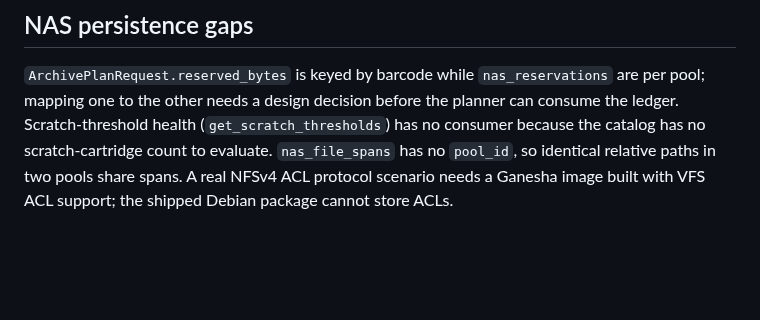
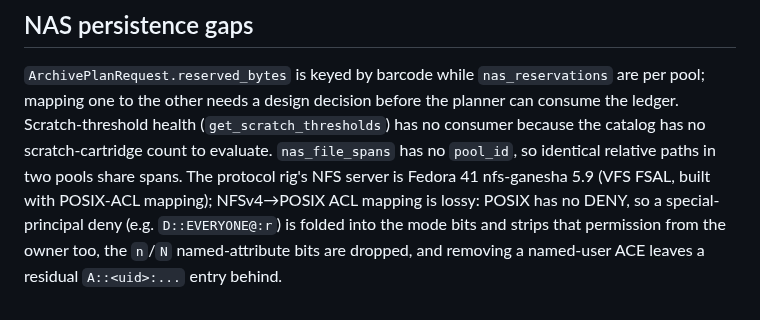
Before and after one commit to Amantux/OpenBlade, a Markdown page: docs/tech-debt.md, the part around the change. GitHub-like rendering; blank space fills up the shorter version.

Commit message:
docs: NFSv4 ACL enforcement is now a real protocol-rig scenario
tech-debt: replace the "needs a Ganesha image built with VFS ACL support"
sentence with the image that provides it and what the NFSv4->POSIX mapping
loses (observed on the rig). test-plan: the protocol-rig paragraph names the
real ACL scenario.

Co-Authored-By: Claude Opus 5.5 <noreply@anthropic.com>
Claude-Session: https://claude.ai/code/session_016uyKrkqBY5KxLuSjotaVGD

```diff
--- a/docs/tech-debt.md
+++ b/docs/tech-debt.md
@@ -89,5 +89,8 @@ are per pool; mapping one to the other needs a design decision before the planne
 can consume the ledger. Scratch-threshold health (`get_scratch_thresholds`) has no
 consumer because the catalog has no scratch-cartridge count to evaluate.
 `nas_file_spans` has no `pool_id`, so identical relative paths in two pools share
-spans. A real NFSv4 ACL protocol scenario needs a Ganesha image built with VFS
-ACL support; the shipped Debian package cannot store ACLs.
+spans. The protocol rig's NFS server is Fedora 41 nfs-ganesha 5.9 (VFS FSAL, built
+with POSIX-ACL mapping); NFSv4→POSIX ACL mapping is lossy: POSIX has no DENY, so a
+special-principal deny (e.g. `D::EVERYONE@:r`) is folded into the mode bits and strips
+that permission from the owner too, the `n`/`N` named-attribute bits are dropped, and
+removing a named-user ACE leaves a residual `A::<uid>:...` entry behind.
```
Also changed, not shown: docs/test-plan.md (+1 -1 lines).
